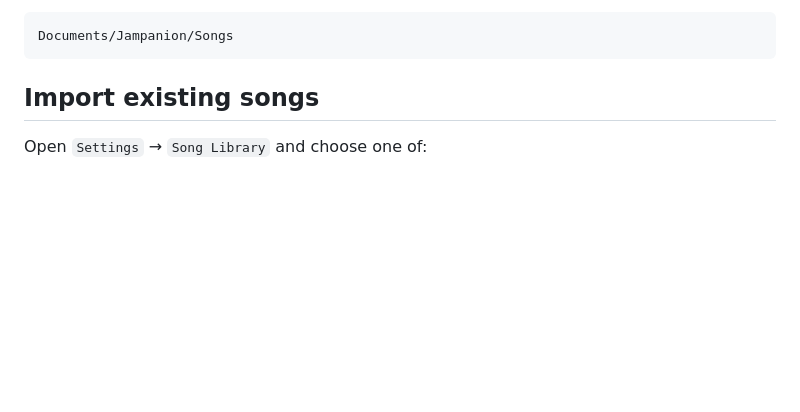
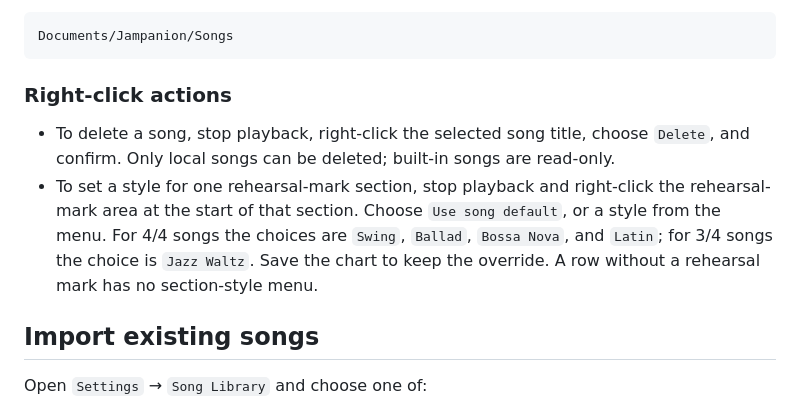
Before and after one commit to over-keys/Jampanion, a Markdown page: README.md, the part around the change. GitHub-like rendering; blank space fills up the shorter version.

Commit message:
Document song deletion and section styles

````diff
--- a/README.md
+++ b/README.md
@@ -75,6 +75,18 @@ immediately in the configured song-library folder. The default folder is:
 ```text
 Documents/Jampanion/Songs
 ```
+
+### Right-click actions
+
+- To delete a song, stop playback, right-click the selected song title, choose
+  `Delete`, and confirm. Only local songs can be deleted; built-in songs are
+  read-only.
+- To set a style for one rehearsal-mark section, stop playback and right-click
+  the rehearsal-mark area at the start of that section. Choose `Use song
+  default`, or a style from the menu. For 4/4 songs the choices are `Swing`,
+  `Ballad`, `Bossa Nova`, and `Latin`; for 3/4 songs the choice is `Jazz Waltz`.
+  Save the chart to keep the override. A row without a rehearsal mark has no
+  section-style menu.
 
 ## Import existing songs
 
````
Also changed, not shown: Jampanion_日本語説明書.md (+5 -0 lines).
